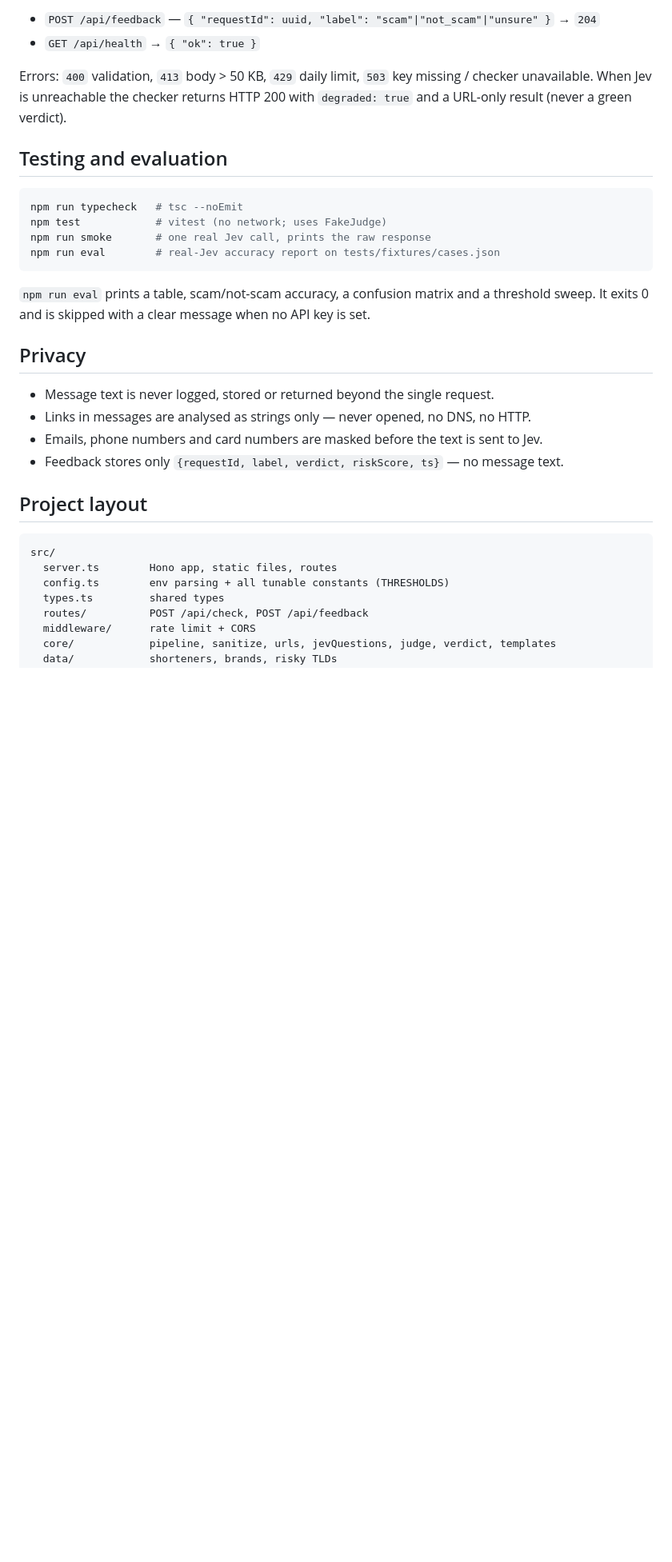
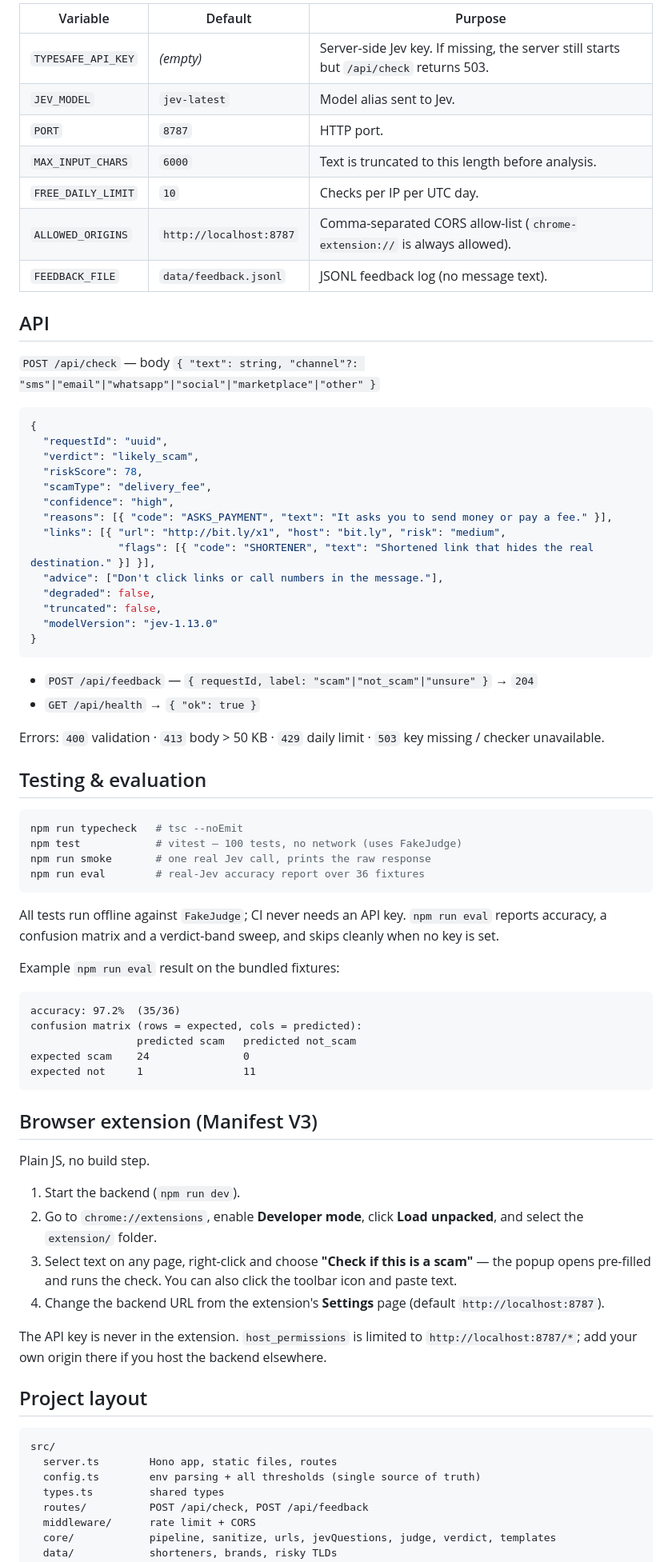
Before and after one commit to AkashNaickar/scamcheck, a Markdown page: README.md, the part around one of its changes. Shown at 80% size. Rendered like a GitHub page; blank space fills up the shorter version.

````diff
--- a/README.md
+++ b/README.md
@@ -53,33 +71,78 @@ Returns `requestId`, `verdict`, `riskScore` (0–100), `scamType`, `confidence`,
 
-- `POST /api/feedback` — `{ "requestId": uuid, "label": "scam"|"not_scam"|"unsure" }` → `204`
+| Variable | Default | Purpose |
+|---|---|---|
+| `TYPESAFE_API_KEY` | _(empty)_ | Server-side Jev key. If missing, the server still starts but `/api/check` returns 503. |
+| `JEV_MODEL` | `jev-latest` | Model alias sent to Jev. |
+| `PORT` | `8787` | HTTP port. |
+| `MAX_INPUT_CHARS` | `6000` | Text is truncated to this length before analysis. |
+| `FREE_DAILY_LIMIT` | `10` | Checks per IP per UTC day. |
+| `ALLOWED_ORIGINS` | `http://localhost:8787` | Comma-separated CORS allow-list (`chrome-extension://` is always allowed). |
+| `FEEDBACK_FILE` | `data/feedback.jsonl` | JSONL feedback log (no message text). |
+
+## API
+
+`POST /api/check` — body `{ "text": string, "channel"?: "sms"|"email"|"whatsapp"|"social"|"marketplace"|"other" }`
+
+```jsonc
+{
+  "requestId": "uuid",
+  "verdict": "likely_scam",
+  "riskScore": 78,
+  "scamType": "delivery_fee",
+  "confidence": "high",
+  "reasons": [{ "code": "ASKS_PAYMENT", "text": "It asks you to send money or pay a fee." }],
+  "links": [{ "url": "http://bit.ly/x1", "host": "bit.ly", "risk": "medium",
+              "flags": [{ "code": "SHORTENER", "text": "Shortened link that hides the real destination." }] }],
+  "advice": ["Don't click links or call numbers in the message."],
+  "degraded": false,
+  "truncated": false,
+  "modelVersion": "jev-1.13.0"
+}
+```
+
+- `POST /api/feedback` — `{ requestId, label: "scam"|"not_scam"|"unsure" }` → `204`
 - `GET /api/health` → `{ "ok": true }`
 
-Errors: `400` validation, `413` body > 50 KB, `429` daily limit, `503` key missing / checker unavailable. When Jev is unreachable the checker returns HTTP 200 with `degraded: true` and a URL-only result (never a green verdict).
+Errors: `400` validation · `413` body > 50 KB · `429` daily limit · `503` key missing / checker unavailable.
 
-## Testing and evaluation
+## Testing & evaluation
 
 ```sh
 npm run typecheck   # tsc --noEmit
-npm test            # vitest (no network; uses FakeJudge)
+npm test            # vitest — 100 tests, no network (uses FakeJudge)
 npm run smoke       # one real Jev call, prints the raw response
-npm run eval        # real-Jev accuracy report on tests/fixtures/cases.json
+npm run eval        # real-Jev accuracy report over 36 fixtures
 ```
 
-`npm run eval` prints a table, scam/not-scam accuracy, a confusion matrix and a threshold sweep. It exits 0 and is skipped with a clear message when no API key is set.
+All tests run offline against `FakeJudge`; CI never needs an API key. `npm run eval` reports accuracy, a confusion matrix and a verdict-band sweep, and skips cleanly when no key is set.
 
-## Privacy
+Example `npm run eval` result on the bundled fixtures:
 
-- Message text is never logged, stored or returned beyond the single request.
-- Links in messages are analysed as strings only — never opened, no DNS, no HTTP.
-- Emails, phone numbers and card numbers are masked before the text is sent to Jev.
-- Feedback stores only `{requestId, label, verdict, riskScore, ts}` — no message text.
+```
+accuracy: 97.2%  (35/36)
+confusion matrix (rows = expected, cols = predicted):
+                 predicted scam   predicted not_scam
+expected scam    24               0
+expected not     1                11
+```
+
+## Browser extension (Manifest V3)
+
+Plain JS, no build step.
+
+1. Start the backend (`npm run dev`).
+2. Go to `chrome://extensions`, enable **Developer mode**, click **Load unpacked**, and select the `extension/` folder.
+3. Select text on any page, right-click and choose **"Check if this is a scam"** — the popup opens pre-filled and runs the check. You can also click the toolbar icon and paste text.
+4. Change the backend URL from the extension's **Settings** page (default `http://localhost:8787`).
+
+The API key is never in the extension. `host_permissions` is limited to `http://localhost:8787/*`; add your own origin there if you host the backend elsewhere.
 
 ## Project layout
 
 ```
 src/
   server.ts        Hono app, static files, routes
-  config.ts        env parsing + all tunable constants (THRESHOLDS)
+  config.ts        env parsing + all thresholds (single source of truth)
   types.ts         shared types
   routes/          POST /api/check, POST /api/feedback
   middleware/      rate limit + CORS
````
Also changed, not shown: other parts of README.md (+65 -47 lines), docs/landing.png (added), docs/result-benign.png (added), docs/result-dark.png (added), docs/result-scam.png (added), 2 other files.
